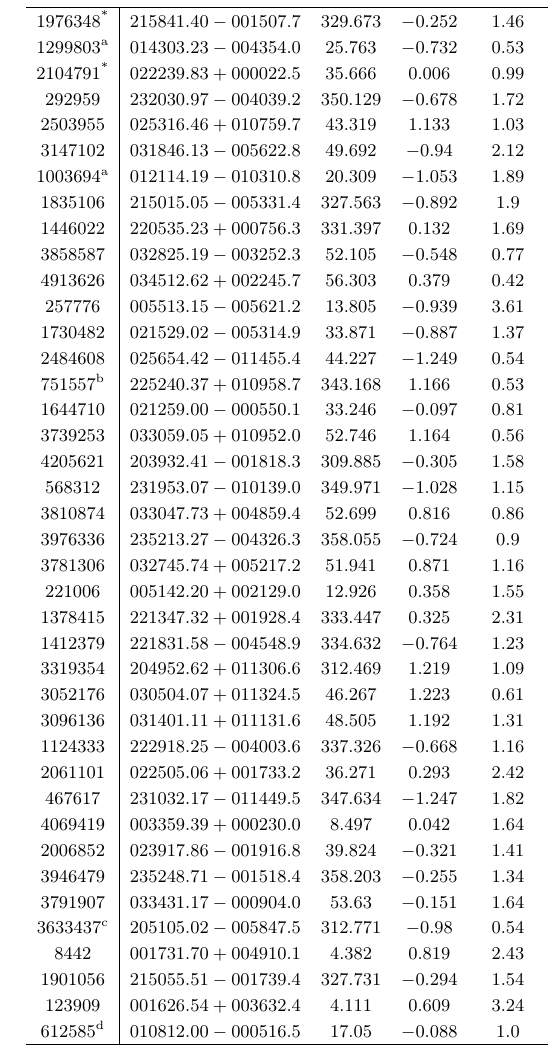
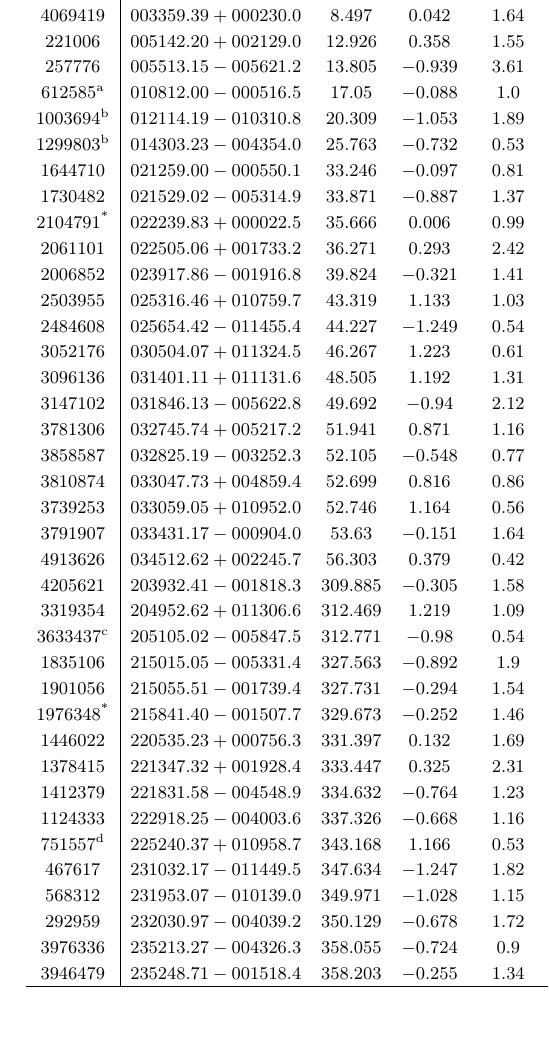
Before and after one commit to suberlak/PS1_SDSS_CRTS, a LaTeX paper (report/main.tex, which reads report/table_appendix.tex): part of one column of page 29 of 37, cut so that both start at the same text, the shorter picture padded with empty space. Compiled offline with pdfLaTeX.

Commit message:
Tab2 : PS1-based 40 cans, sorted by ra

```diff
--- a/report/table_appendix.tex
+++ b/report/table_appendix.tex
@@ -1,49 +1,46 @@
-
 \begin{deluxetable*}{c|CCCCCCCCCC}
-%\tablewidth{\pagewidth}
-\tablecaption{CLQSO candidates : catalog information from \cite{shen2011}, concerning DR7 name (dbID) and SDSSJID location ($\alpha$, $\delta$ in degrees, J2000), distance (spectrum-based redshift),  physical parameters (bolometric luminosity  $L_{Bol}$ erg s$^{-1}$, black hole mass $M_{\mathrm{BH}}/ M_{\odot} $, Eddington ratio $f_{Edd} = L_{Bol} / L_{Edd}$),  and light curve properties (the difference between median SDSS and PS1 magnitudes $\Delta(\mathrm{mag})$, the difference in scatter between SDSS and PS1 segments $\Delta(\sigma_{G})$, and the median PS1 magnitude  - see Fig.~\ref{fig:median_offsets}). \label{tab:clqso} }
-
+\tablecaption{CLQSO candidates : catalog information from \cite{shen2011}, concerning DR7 name (dbID) and SDSSJID location ($\alpha$, $\delta$ in degrees, J2000), distance (spectrum-based redshift),  physical parameters (bolometric luminosity  $L_{Bol}$ erg s$^{-1}$, black hole mass $M_{\mathrm{BH}}/ M_{\odot} $, Eddington ratio $f_{Edd} = L_{Bol} / L_{Edd}$),  and light curve properties (the difference between median SDSS and PS1 magnitudes $\Delta(\mathrm{mag})$, the difference in scatter between SDSS and PS1 segments $\Delta(\sigma_{G})$, and the median PS1 magnitude  - see Fig.~\ref{fig:median_offsets}). \label{tab:clqso}}
 \tablehead{\colhead{dbID} & \colhead{SDSSJID} & \colhead{$\alpha$} & \colhead{$\delta$} & \colhead{redshift} & \colhead{$\log_{10}{(L_{Bol})}$} & \colhead{$\log_{10}{(M_{\mathrm{BH}}/ M_{\odot})}$} & \colhead{$f_{Edd}$} & \colhead{$\Delta(\mathrm{mag})$} & \colhead{$\Delta(\sigma_{G})$} & \colhead{median PS1} }
 \startdata
+123909 & \object[SDSS J001626.54+003632.4]{001626.54+003632.4} & 4.111 & 0.609 & 3.24 & 46.57 & 9.47 & -1.0 & -0.29 & -0.054 & 20.48 \\
+8442 & \object[SDSS J001731.70+004910.1]{001731.70+004910.1} & 4.382 & 0.819 & 2.43 & 46.61 & 9.09 & -0.58 & -0.36 & -0.107 & 20.36 \\
+4069419 & \object[SDSS J003359.39+000230.0]{003359.39+000230.0} & 8.497 & 0.042 & 1.64 & 45.95 & 9.05 & -1.21 & 0.22 & 0.017 & 20.2 \\
+221006 & \object[SDSS J005142.20+002129.0]{005142.20+002129.0} & 12.926 & 0.358 & 1.55 & 45.95 & 8.24 & -0.39 & 0.21 & -0.01 & 19.97 \\
+257776 & \object[SDSS J005513.15-005621.2]{005513.15-005621.2} & 13.805 & -0.939 & 3.61 & 47.13 & 9.58 & -0.54 & -0.32 & -0.242 & 19.53 \\
+612585\tablenotemark{a} & \object[SDSS J010812.00-000516.5]{010812.00-000516.5} & 17.05 & -0.088 & 1.0 & 45.52 & 9.06 & -1.64 & -0.37 & 0.006 & 20.5 \\
+1003694\tablenotemark{b} & \object[SDSS J012114.19-010310.8]{012114.19-010310.8} & 20.309 & -1.053 & 1.89 & 46.59 & 8.83 & -0.34 & 0.28 & 0.032 & 19.11 \\
+1299803\tablenotemark{b} & \object[SDSS J014303.23-004354.0]{014303.23-004354.0} & 25.763 & -0.732 & 0.53 & 45.78 & 8.68 & -1.0 & -0.18 & -0.008 & 18.56 \\
+1644710 & \object[SDSS J021259.00-000550.1]{021259.00-000550.1} & 33.246 & -0.097 & 0.81 & 45.67 & 8.38 & -0.81 & -0.28 & 0.022 & 19.7 \\
+1730482 & \object[SDSS J021529.02-005314.9]{021529.02-005314.9} & 33.871 & -0.887 & 1.37 & 45.98 & 8.8 & -0.92 & 0.66 & -0.009 & 19.57 \\
+2104791\tablenotemark{*} & \object[SDSS J022239.83+000022.5]{022239.83+000022.5} & 35.666 & 0.006 & 0.99 & 46.28 & 9.33 & -1.16 & -0.31 & 0.013 & 18.66 \\
+2061101 & \object[SDSS J022505.06+001733.2]{022505.06+001733.2} & 36.271 & 0.293 & 2.42 & 46.38 & 8.09 & 0.2 & -0.34 & -0.016 & 20.15 \\
+2006852 & \object[SDSS J023917.86-001916.8]{023917.86-001916.8} & 39.824 & -0.321 & 1.41 & 46.07 & 8.73 & -0.76 & -0.45 & -0.013 & 20.24 \\
+2503955 & \object[SDSS J025316.46+010759.7]{025316.46+010759.7} & 43.319 & 1.133 & 1.03 & 46.31 & 8.94 & -0.73 & -0.39 & -0.071 & 19.07 \\
+2484608 & \object[SDSS J025654.42-011455.4]{025654.42-011455.4} & 44.227 & -1.249 & 0.54 & 45.57 & 8.48 & -1.01 & -0.43 & -0.023 & 19.65 \\
+3052176 & \object[SDSS J030504.07+011324.5]{030504.07+011324.5} & 46.267 & 1.223 & 0.61 & 45.29 & 9.2 & -2.01 & -0.35 & 0.016 & 20.09 \\
+3096136 & \object[SDSS J031401.11+011131.6]{031401.11+011131.6} & 48.505 & 1.192 & 1.31 & 46.06 & 9.21 & -1.25 & -0.27 & -0.181 & 20.09 \\
+3147102 & \object[SDSS J031846.13-005622.8]{031846.13-005622.8} & 49.692 & -0.94 & 2.12 & 46.57 & 9.07 & -0.6 & 0.47 & -0.078 & 19.07 \\
+3781306 & \object[SDSS J032745.74+005217.2]{032745.74+005217.2} & 51.941 & 0.871 & 1.16 & 45.77 & N/A & N/A & 0.19 & 0.032 & 19.94 \\
+3858587 & \object[SDSS J032825.19-003252.3]{032825.19-003252.3} & 52.105 & -0.548 & 0.77 & 45.61 & 8.68 & -1.17 & 0.33 & 0.031 & 19.39 \\
+3810874 & \object[SDSS J033047.73+004859.4]{033047.73+004859.4} & 52.699 & 0.816 & 0.86 & 45.8 & 8.35 & -0.65 & -0.1 & -0.177 & 19.8 \\
+3739253 & \object[SDSS J033059.05+010952.0]{033059.05+010952.0} & 52.746 & 1.164 & 0.56 & 45.39 & 8.16 & -0.86 & -0.27 & 0.01 & 19.72 \\
+3791907 & \object[SDSS J033431.17-000904.0]{033431.17-000904.0} & 53.63 & -0.151 & 1.64 & 46.01 & 9.12 & -1.21 & 0.28 & 0.02 & 20.29 \\
+4913626 & \object[SDSS J034512.62+002245.7]{034512.62+002245.7} & 56.303 & 0.379 & 0.42 & 45.5 & 8.81 & -1.41 & -0.48 & -0.055 & 19.43 \\
+4205621 & \object[SDSS J203932.41-001818.3]{203932.41-001818.3} & 309.885 & -0.305 & 1.58 & 46.21 & 8.66 & -0.55 & 0.17 & -0.126 & 19.77 \\
+3319354 & \object[SDSS J204952.62+011306.6]{204952.62+011306.6} & 312.469 & 1.219 & 1.09 & 46.14 & 9.52 & -1.48 & -0.91 & -0.048 & 20.08 \\
+3633437\tablenotemark{c} & \object[SDSS J205105.02-005847.5]{205105.02-005847.5} & 312.771 & -0.98 & 0.54 & 45.34 & 8.47 & -1.23 & -0.51 & 0.071 & 20.34 \\
+1835106 & \object[SDSS J215015.05-005331.4]{215015.05-005331.4} & 327.563 & -0.892 & 1.9 & 46.33 & 9.21 & -0.98 & 0.69 & 0.035 & 19.28 \\
+1901056 & \object[SDSS J215055.51-001739.4]{215055.51-001739.4} & 327.731 & -0.294 & 1.54 & 46.26 & 8.6 & -0.44 & -0.19 & 0.009 & 20.46 \\
 1976348\tablenotemark{*} & \object[SDSS J215841.40-001507.7]{215841.40-001507.7} & 329.673 & -0.252 & 1.46 & 46.92 & 9.39 & -0.57 & 0.39 & -0.051 & 17.56 \\
-1299803\tablenotemark{a} & \object[SDSS J014303.23-004354.0]{014303.23-004354.0} & 25.763 & -0.732 & 0.53 & 45.78 & 8.68 & -1.0 & -0.18 & -0.008 & 18.56 \\
-2104791\tablenotemark{*} & \object[SDSS J022239.83+000022.5]{022239.83+000022.5} & 35.666 & 0.006 & 0.99 & 46.28 & 9.33 & -1.16 & -0.31 & 0.013 & 18.66 \\
-292959 & \object[SDSS J232030.97-004039.2]{232030.97-004039.2} & 350.129 & -0.678 & 1.72 & 46.69 & 9.39 & -0.8 & -0.22 & -0.009 & 19.07 \\
-2503955 & \object[SDSS J025316.46+010759.7]{025316.46+010759.7} & 43.319 & 1.133 & 1.03 & 46.31 & 8.94 & -0.73 & -0.39 & -0.071 & 19.07 \\
-3147102 & \object[SDSS J031846.13-005622.8]{031846.13-005622.8} & 49.692 & -0.94 & 2.12 & 46.57 & 9.07 & -0.6 & 0.47 & -0.078 & 19.07 \\
-1003694\tablenotemark{a} & \object[SDSS J012114.19-010310.8]{012114.19-010310.8} & 20.309 & -1.053 & 1.89 & 46.59 & 8.83 & -0.34 & 0.28 & 0.032 & 19.11 \\
-1835106 & \object[SDSS J215015.05-005331.4]{215015.05-005331.4} & 327.563 & -0.892 & 1.9 & 46.33 & 9.21 & -0.98 & 0.69 & 0.035 & 19.28 \\
 1446022 & \object[SDSS J220535.23+000756.3]{220535.23+000756.3} & 331.397 & 0.132 & 1.69 & 46.45 & 9.25 & -0.9 & 0.17 & -0.039 & 19.34 \\
-3858587 & \object[SDSS J032825.19-003252.3]{032825.19-003252.3} & 52.105 & -0.548 & 0.77 & 45.61 & 8.68 & -1.17 & 0.33 & 0.031 & 19.39 \\
-4913626 & \object[SDSS J034512.62+002245.7]{034512.62+002245.7} & 56.303 & 0.379 & 0.42 & 45.5 & 8.81 & -1.41 & -0.48 & -0.055 & 19.43 \\
-257776 & \object[SDSS J005513.15-005621.2]{005513.15-005621.2} & 13.805 & -0.939 & 3.61 & 47.13 & 9.58 & -0.54 & -0.32 & -0.242 & 19.53 \\
-1730482 & \object[SDSS J021529.02-005314.9]{021529.02-005314.9} & 33.871 & -0.887 & 1.37 & 45.98 & 8.8 & -0.92 & 0.66 & -0.009 & 19.57 \\
-2484608 & \object[SDSS J025654.42-011455.4]{025654.42-011455.4} & 44.227 & -1.249 & 0.54 & 45.57 & 8.48 & -1.01 & -0.43 & -0.023 & 19.65 \\
-751557\tablenotemark{b} & \object[SDSS J225240.37+010958.7]{225240.37+010958.7} & 343.168 & 1.166 & 0.53 & 45.32 & 8.88 & -1.66 & 0.39 & -0.536 & 19.67 \\
-1644710 & \object[SDSS J021259.00-000550.1]{021259.00-000550.1} & 33.246 & -0.097 & 0.81 & 45.67 & 8.38 & -0.81 & -0.28 & 0.022 & 19.7 \\
-3739253 & \object[SDSS J033059.05+010952.0]{033059.05+010952.0} & 52.746 & 1.164 & 0.56 & 45.39 & 8.16 & -0.86 & -0.27 & 0.01 & 19.72 \\
-4205621 & \object[SDSS J203932.41-001818.3]{203932.41-001818.3} & 309.885 & -0.305 & 1.58 & 46.21 & 8.66 & -0.55 & 0.17 & -0.126 & 19.77 \\
-568312 & \object[SDSS J231953.07-010139.0]{231953.07-010139.0} & 349.971 & -1.028 & 1.15 & 45.6 & 8.29 & -0.79 & 0.33 & 0.005 & 19.79 \\
-3810874 & \object[SDSS J033047.73+004859.4]{033047.73+004859.4} & 52.699 & 0.816 & 0.86 & 45.8 & 8.35 & -0.65 & -0.1 & -0.177 & 19.8 \\
-3976336 & \object[SDSS J235213.27-004326.3]{235213.27-004326.3} & 358.055 & -0.724 & 0.9 & 45.64 & 8.85 & -1.3 & -0.18 & -0.08 & 19.92 \\
-3781306 & \object[SDSS J032745.74+005217.2]{032745.74+005217.2} & 51.941 & 0.871 & 1.16 & 45.77 & N/A & N/A & 0.19 & 0.032 & 19.94 \\
-221006 & \object[SDSS J005142.20+002129.0]{005142.20+002129.0} & 12.926 & 0.358 & 1.55 & 45.95 & 8.24 & -0.39 & 0.21 & -0.01 & 19.97 \\
 1378415 & \object[SDSS J221347.32+001928.4]{221347.32+001928.4} & 333.447 & 0.325 & 2.31 & 46.41 & 8.59 & -0.29 & 0.23 & -0.113 & 20.02 \\
 1412379 & \object[SDSS J221831.58-004548.9]{221831.58-004548.9} & 334.632 & -0.764 & 1.23 & 46.15 & 9.48 & -1.43 & -0.61 & -0.057 & 20.04 \\
-3319354 & \object[SDSS J204952.62+011306.6]{204952.62+011306.6} & 312.469 & 1.219 & 1.09 & 46.14 & 9.52 & -1.48 & -0.91 & -0.048 & 20.08 \\
-3052176 & \object[SDSS J030504.07+011324.5]{030504.07+011324.5} & 46.267 & 1.223 & 0.61 & 45.29 & 9.2 & -2.01 & -0.35 & 0.016 & 20.09 \\
-3096136 & \object[SDSS J031401.11+011131.6]{031401.11+011131.6} & 48.505 & 1.192 & 1.31 & 46.06 & 9.21 & -1.25 & -0.27 & -0.181 & 20.09 \\
 1124333 & \object[SDSS J222918.25-004003.6]{222918.25-004003.6} & 337.326 & -0.668 & 1.16 & 45.81 & 8.35 & -0.64 & -0.28 & -0.003 & 20.12 \\
-2061101 & \object[SDSS J022505.06+001733.2]{022505.06+001733.2} & 36.271 & 0.293 & 2.42 & 46.38 & 8.09 & 0.2 & -0.34 & -0.016 & 20.15 \\
+751557\tablenotemark{d} & \object[SDSS J225240.37+010958.7]{225240.37+010958.7} & 343.168 & 1.166 & 0.53 & 45.32 & 8.88 & -1.66 & 0.39 & -0.536 & 19.67 \\
 467617 & \object[SDSS J231032.17-011449.5]{231032.17-011449.5} & 347.634 & -1.247 & 1.82 & 46.03 & 7.86 & 0.06 & 0.23 & 0.024 & 20.18 \\
-4069419 & \object[SDSS J003359.39+000230.0]{003359.39+000230.0} & 8.497 & 0.042 & 1.64 & 45.95 & 9.05 & -1.21 & 0.22 & 0.017 & 20.2 \\
-2006852 & \object[SDSS J023917.86-001916.8]{023917.86-001916.8} & 39.824 & -0.321 & 1.41 & 46.07 & 8.73 & -0.76 & -0.45 & -0.013 & 20.24 \\
+568312 & \object[SDSS J231953.07-010139.0]{231953.07-010139.0} & 349.971 & -1.028 & 1.15 & 45.6 & 8.29 & -0.79 & 0.33 & 0.005 & 19.79 \\
+292959 & \object[SDSS J232030.97-004039.2]{232030.97-004039.2} & 350.129 & -0.678 & 1.72 & 46.69 & 9.39 & -0.8 & -0.22 & -0.009 & 19.07 \\
+3976336 & \object[SDSS J235213.27-004326.3]{235213.27-004326.3} & 358.055 & -0.724 & 0.9 & 45.64 & 8.85 & -1.3 & -0.18 & -0.08 & 19.92 \\
 3946479 & \object[SDSS J235248.71-001518.4]{235248.71-001518.4} & 358.203 & -0.255 & 1.34 & 45.8 & 9.01 & -1.3 & -0.07 & -0.025 & 20.26 \\
-3791907 & \object[SDSS J033431.17-000904.0]{033431.17-000904.0} & 53.63 & -0.151 & 1.64 & 46.01 & 9.12 & -1.21 & 0.28 & 0.02 & 20.29 \\
-3633437\tablenotemark{c} & \object[SDSS J205105.02-005847.5]{205105.02-005847.5} & 312.771 & -0.98 & 0.54 & 45.34 & 8.47 & -1.23 & -0.51 & 0.071 & 20.34 \\
-8442 & \object[SDSS J001731.70+004910.1]{001731.70+004910.1} & 4.382 & 0.819 & 2.43 & 46.61 & 9.09 & -0.58 & -0.36 & -0.107 & 20.36 \\
-1901056 & \object[SDSS J215055.51-001739.4]{215055.51-001739.4} & 327.731 & -0.294 & 1.54 & 46.26 & 8.6 & -0.44 & -0.19 & 0.009 & 20.46 \\
-123909 & \object[SDSS J001626.54+003632.4]{001626.54+003632.4} & 4.111 & 0.609 & 3.24 & 46.57 & 9.47 & -1.0 & -0.29 & -0.054 & 20.48 \\
-612585\tablenotemark{d} & \object[SDSS J010812.00-000516.5]{010812.00-000516.5} & 17.05 & -0.088 & 1.0 & 45.52 & 9.06 & -1.64 & -0.37 & 0.006 & 20.5 \\
- \enddata
+\enddata
 \tablenotetext{\tiny *}{Recommended for follow-up}
```
Also changed, not shown: report/table_appendix.tex (6 more changed lines).
